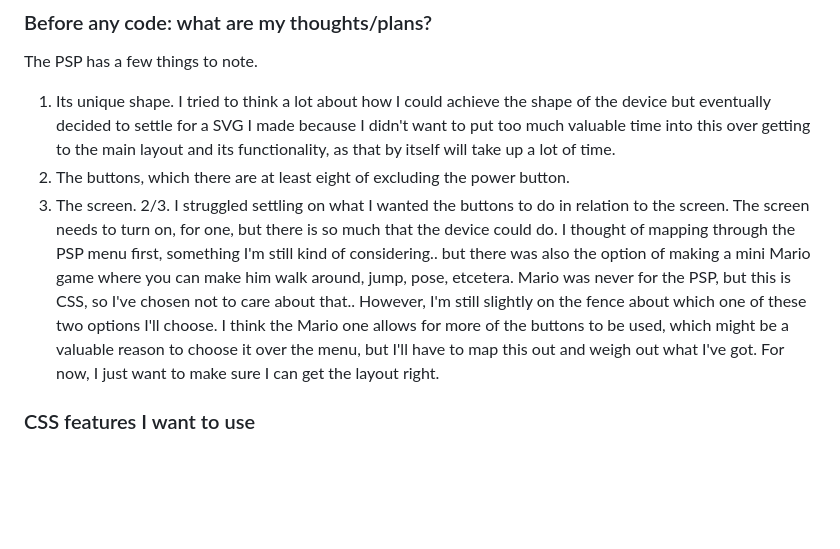
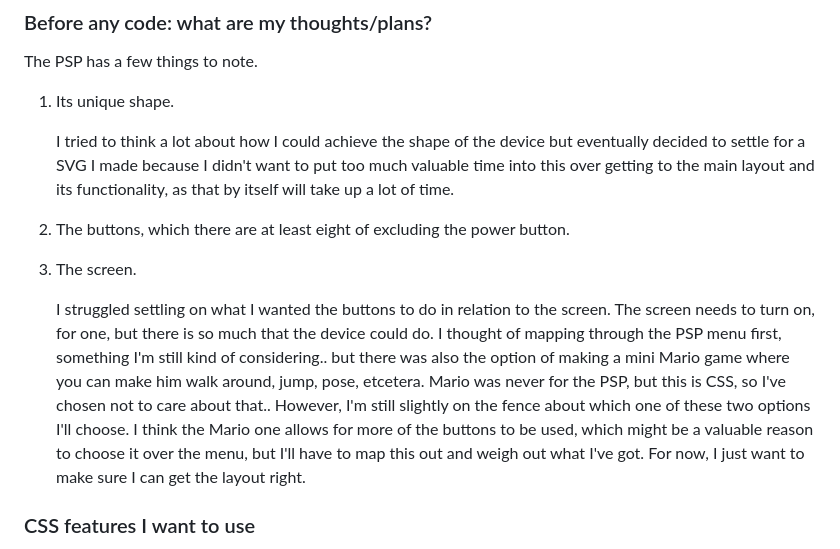
Before and after one commit to rosemulazada/CSSttR, a Markdown page: README.md, the part around the change. Drawn GitHub-style; blank space fills up the shorter version.

Commit message:
README: format fix

```diff
--- a/README.md
+++ b/README.md
@@ -52,10 +52,13 @@ Inspired by the module option of this assignment, I quickly found myself graspin
 The PSP has a few things to note.
 
 1. Its unique shape.
-   I tried to think a lot about how I could achieve the shape of the device but eventually decided to settle for a SVG I made because I didn't want to put too much valuable time into this over getting to the main layout and its functionality, as that by itself will take up a lot of time.
+
+    I tried to think a lot about how I could achieve the shape of the device but eventually decided to settle for a SVG I made because I didn't want to put too much valuable time into this over getting to the main layout and its functionality, as that by itself will take up a lot of time.
+
 2. The buttons, which there are at least eight of excluding the power button.
 3. The screen.
-   2/3. I struggled settling on what I wanted the buttons to do in relation to the screen. The screen needs to turn on, for one, but there is so much that the device could do. I thought of mapping through the PSP menu first, something I'm still kind of considering.. but there was also the option of making a mini Mario game where you can make him walk around, jump, pose, etcetera. Mario was never for the PSP, but this is CSS, so I've chosen not to care about that.. However, I'm still slightly on the fence about which one of these two options I'll choose. I think the Mario one allows for more of the buttons to be used, which might be a valuable reason to choose it over the menu, but I'll have to map this out and weigh out what I've got. For now, I just want to make sure I can get the layout right.
+
+    I struggled settling on what I wanted the buttons to do in relation to the screen. The screen needs to turn on, for one, but there is so much that the device could do. I thought of mapping through the PSP menu first, something I'm still kind of considering.. but there was also the option of making a mini Mario game where you can make him walk around, jump, pose, etcetera. Mario was never for the PSP, but this is CSS, so I've chosen not to care about that.. However, I'm still slightly on the fence about which one of these two options I'll choose. I think the Mario one allows for more of the buttons to be used, which might be a valuable reason to choose it over the menu, but I'll have to map this out and weigh out what I've got. For now, I just want to make sure I can get the layout right.
 
 ### CSS features I want to use
 
```
